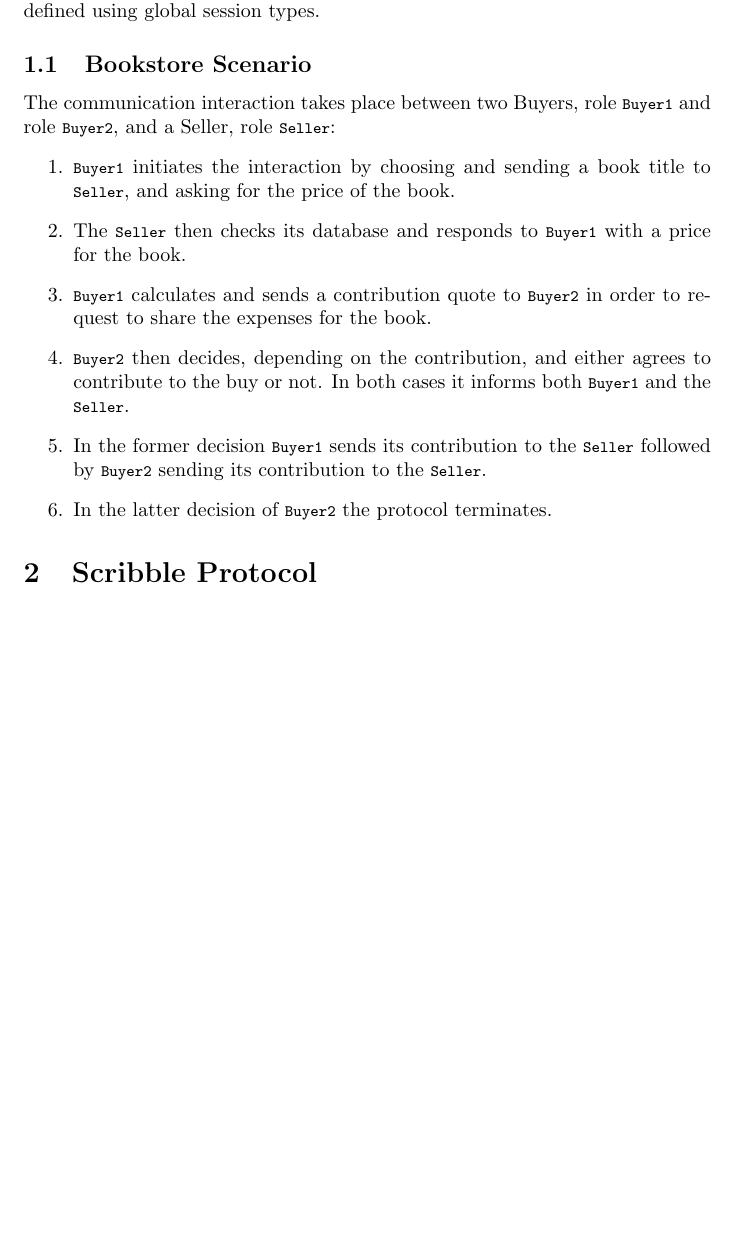
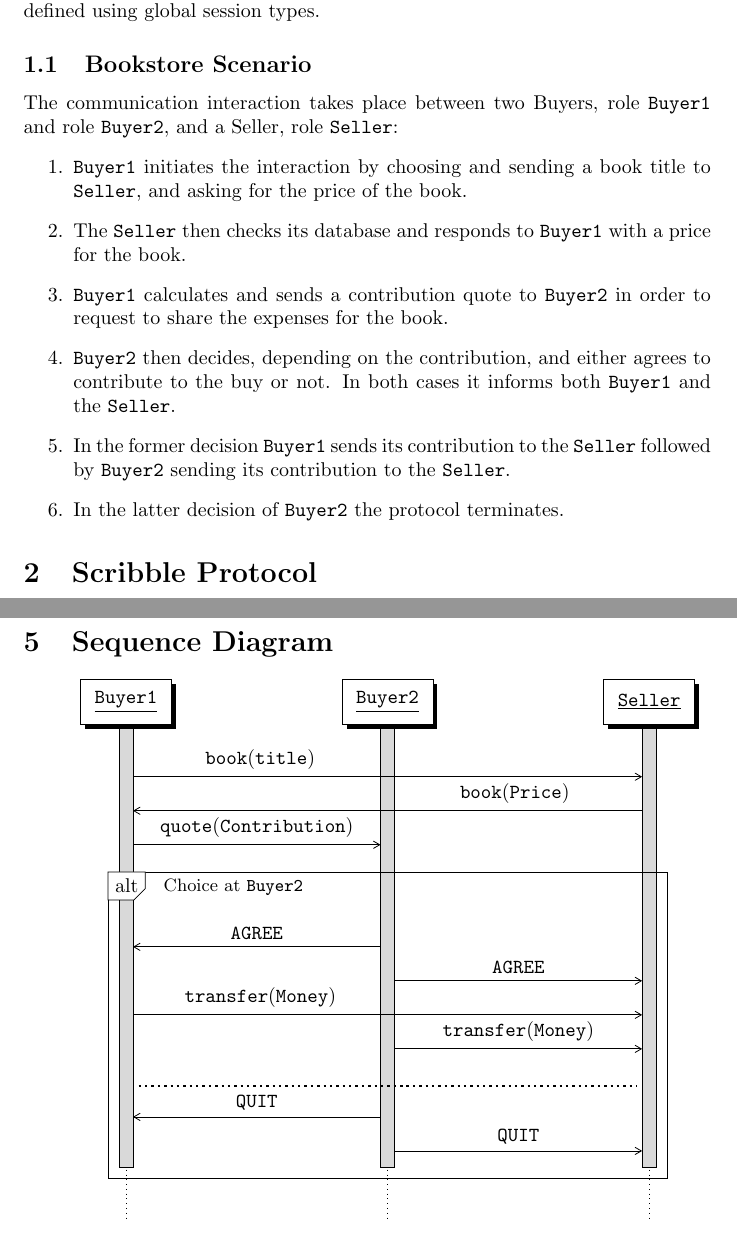
Before and after one commit to epsrc-abcd/session-types-use-cases, a LaTeX document (Bookstore/report/main.tex, which reads Bookstore/report/abcd_usecases.sty, Bookstore/report/macros.tex, Bookstore/report/pgf-umlsd.sty): part of page 1 of 6 before the commit and two parts of pages 1 and 7 of 7 after it, the two joined at a grey line, cut so that both start at the same text, the shorter picture padded with empty space. Compiled offline with pdfLaTeX.

Commit message:
added a sequence diagram

```diff
--- a/Bookstore/report/abcd_usecases.sty
+++ b/Bookstore/report/abcd_usecases.sty
@@ -16,11 +16,18 @@
 \usepackage{xspace}
 \usepackage{xcolor}
 
+%%%%%%%%%%%%%%%%%%%%%%%%%%%%%%%%%%%%%%%%%%%%%%%%%%%%
+%             Formatting macros
+%%%%%%%%%%%%%%%%%%%%%%%%%%%%%%%%%%%%%%%%%%%%%%%%%%%%
+
+% Role
+\newcommand{\rolefont}[1]{\ensuremath{\mathtt{#1}}\xspace}		% The font to be used for the names of role in the text
+\newcommand{\code}[1]{\ensuremath{\mathtt{#1}}\xspace}			% The font to be used code in the text
+
 
 %%%%%%%%%%%%%%%%%%%%%%%%%%%%%%%%%%%%%%%%%%%%%%%%%%%%
 %        Listing - packages and macros
 %%%%%%%%%%%%%%%%%%%%%%%%%%%%%%%%%%%%%%%%%%%%%%%%%%%%
-
 
 \usepackage{listings}
 
@@ -28,7 +35,7 @@
 \lstset{
 	emph={
 	local, global, protocol, choice, or, at, role, from, to, self,
-		typestate, enum, end, %String, Code, Price, Travel
+		typestate, enum, end
 	},
 	emphstyle={\color{blue}},
 	numberstyle=\lstnumberstyle,
@@ -62,6 +69,12 @@
 }
 
 %%%%%%%%%%%%%%%%%%%%%%%%%%%%%%%%%%%%%%%%%%%%%%%%%%%%
+%    UML sequence diagrams - packages and macros
+%%%%%%%%%%%%%%%%%%%%%%%%%%%%%%%%%%%%%%%%%%%%%%%%%%%%
+
+\usepackage{pgf-umlsd}
+
+%%%%%%%%%%%%%%%%%%%%%%%%%%%%%%%%%%%%%%%%%%%%%%%%%%%%
 %               Text macros
 %%%%%%%%%%%%%%%%%%%%%%%%%%%%%%%%%%%%%%%%%%%%%%%%%%%%
 
--- /dev/null
+++ b/Bookstore/report/macros.tex
@@ -0,0 +1,3 @@
+\newcommand{\BuyerOne}{\rolefont{Buyer1}}
+\newcommand{\BuyerTwo}{\rolefont{Buyer2}}
+\newcommand{\Seller}{\rolefont{Seller}}
--- a/Bookstore/report/main.tex
+++ b/Bookstore/report/main.tex
@@ -10,6 +10,8 @@
 
 \usepackage{abcd_usecases}				% Use this sty file in all reports
 
+\input{macros}
+
 \title{Application Layer Protocol: Bookstore}
 \author{Dimitrios Kouzapas}
 \date{}
--- /dev/null
+++ b/Bookstore/report/pgf-umlsd.sty
@@ -0,0 +1,369 @@
+%%%%%%%%%%%%%%%%%%%%%%%%%%%%%%%%%%%%%%%%%%
+% Start of pgf-umlsd.sty
+%
+% Some macros for UML Sequence Diagrams.
+% Home page of project: http://pgf-umlsd.googlecode.com/
+% Author: Xu Yuan <xuyuan.cn@gmail.com>, Southeast University, China
+% Contributor: Nobel Huang <nobel1984@gmail.com>, Southeast University, China
+%
+% History:
+% v0.6 2011/07/27
+%      - Fix Issue 6 reported by frankmorgner@gmail.com
+%        - diagram without a thread
+%        - allows empty diagram
+%      - New manual
+% v0.5 2009/09/30 Fix Issue 2 reported by vlado.handziski
+%      - Nested callself is supported
+%      - Rename sdloop and sdframe to sdblock
+% v0.4 2008/12/08  Fix Issue 1 reported by MathStuf:
+%      Nested sdloop environment hides outer loop
+% v0.3 2008/11/10 in Berlin, fix for the PGF cvs version:
+%      - the list items in \foreach are not evaluated by default now,
+%      the `evaluate' opinion should be used
+% v0.2 2008/03/20 create project at http://pgf-umlsd.googlecode.com/
+%      - use `shadows' library
+%      Thanks for Dr. Ludger Humbert's <humbert@uni-wuppertal.de> feedback!
+%      - reduce the parameter numbers, the user can write the content
+%      of instance (such as no colon)
+%      - the user can redefine the `inststyle'
+%      - new option: switch underlining of the instance text
+%      - new option: switch rounded corners
+% v0.1 2008/01/25 first release at http://www.fauskes.net/pgftikzexamples/
+%
+
+\NeedsTeXFormat{LaTeX2e}[1999/12/01]
+\ProvidesPackage{pgf-umlsd}[2009/09/30 v0.5 Some LaTeX macros for UML
+Sequence Diagrams.]
+
+\usetikzlibrary{arrows,shadows}
+
+% Options
+% ? the instance name under line ?
+\newif\ifpgfumlsdunderline\pgfumlsdunderlinetrue
+\DeclareOption{underline}{\pgfumlsdunderlinetrue}
+\DeclareOption{underline=true}{\pgfumlsdunderlinetrue}
+\DeclareOption{underline=false}{\pgfumlsdunderlinefalse}
+% ? the instance box with rounded corners ?
+\newif\ifpgfumlsdroundedcorners\pgfumlsdroundedcornersfalse
+\DeclareOption{roundedcorners}{\pgfumlsdroundedcornerstrue}
+\DeclareOption{roundedcorners=true}{\pgfumlsdroundedcornerstrue}
+\DeclareOption{roundedcorners=false}{\pgfumlsdroundedcornersfalse}
+\ProcessOptions
+
+% declare layers
+\pgfdeclarelayer{background}
+\pgfdeclarelayer{threadground}
+\pgfsetlayers{background,threadground,main}
+
+% new counters
+\newcounter{preinst}
+\newcounter{instnum}
+\newcounter{threadnum}
+\newcounter{seqlevel} % level
+\newcounter{callevel}
+\newcounter{callselflevel}
+\newcounter{blocklevel}
+
+% new an instance
+% Example:
+% \newinst[edge distance]{var}{name:class}
+\newcommand{\newinst}[3][0.2]{
+  \stepcounter{instnum}
+  \path (inst\thepreinst.east)+(#1,0) node[inststyle] (inst\theinstnum)
+  {\ifpgfumlsdunderline
+    \underline{#3}
+  \else
+  #3
+  \fi};
+  \path (inst\theinstnum)+(0,-0.5*\unitfactor) node (#2) {};
+  \tikzstyle{instcolor#2}=[]
+  \stepcounter{preinst}
+}
+
+% new an instance thread
+% Example:
+% \newinst[color]{var}{name}{class}
+\newcommand{\newthread}[3][gray!30]{
+  \newinst{#2}{#3}
+  \stepcounter{threadnum}
+  \node[below of=inst\theinstnum,node distance=0.8cm] (thread\thethreadnum) {};
+  \tikzstyle{threadcolor\thethreadnum}=[fill=#1]
+  \tikzstyle{instcolor#2}=[fill=#1]
+}
+
+% draw running (thick) line, should not call directly
+\newcommand*{\drawthread}[2]{
+  \begin{pgfonlayer}{threadground}
+    \draw[threadstyle] (#1.west) -- (#1.east) -- (#2.east) -- (#2.west) -- cycle;
+  \end{pgfonlayer}
+}
+
+% a function call
+% Example:
+% \begin{call}[height]{caller}{function}{callee}{return}
+% \end{call}
+\newenvironment{call}[5][1]{
+  \stepcounter{seqlevel}
+  \stepcounter{callevel} % push
+  \path
+  (#2)+(0,-\theseqlevel*\unitfactor-0.7*\unitfactor) node (cf\thecallevel) {}
+  (#4.\threadbias)+(0,-\theseqlevel*\unitfactor-0.7*\unitfactor) node (ct\thecallevel) {};
+
+  \draw[->,>=triangle 60] ({cf\thecallevel}) -- (ct\thecallevel)
+  node[midway, above] {#3};
+  \def\l\thecallevel{#1}
+  \def\f\thecallevel{#2}
+  \def\t\thecallevel{#4}
+  \def\returnvalue{#5}
+  \tikzstyle{threadstyle}+=[instcolor#2]
+}
+{
+  \addtocounter{seqlevel}{\l\thecallevel}
+  \path
+  (\f\thecallevel)+(0,-\theseqlevel*\unitfactor-0.7*\unitfactor) node (rf\thecallevel) {}
+  (\t\thecallevel.\threadbias)+(0,-\theseqlevel*\unitfactor-0.7*\unitfactor) node (rt\thecallevel) {};
+  \draw[dashed,->,>=angle 60] ({rt\thecallevel}) -- (rf\thecallevel)
+  node[midway, above]{\returnvalue};
+  \drawthread{ct\thecallevel}{rt\thecallevel}
+  \addtocounter{callevel}{-1} % pop
+}
+
+% a function do not need call others
+% Example:
+% \begin{callself}[height]{caller}{function}{return}
+% \end{callself}
+\newenvironment{callself}[4][1]{
+  \stepcounter{seqlevel}
+  \stepcounter{callevel} % push
+  \stepcounter{callselflevel}
+
+  \path
+  (#2)+(\thecallselflevel*0.1-0.1,-\theseqlevel*\unitfactor-0.7*\unitfactor) node (sc\thecallevel) {}
+  ({sc\thecallevel}.east)+(0,-0.33*\unitfactor) node (scb\thecallevel) {};
+
+  \draw[->,>=triangle 60] ({sc\thecallevel}.east) -- ++(0.8,0)
+  node[near start, above right] {#3} -- ++(0,-0.33*\unitfactor)
+  -- (scb\thecallevel);
+  \def\l\thecallevel{#1}
+  \def\f\thecallevel{#2}
+  \def\returnvalue{#4}
+  \tikzstyle{threadstyle}+=[instcolor#2]
+}{
+  \addtocounter{seqlevel}{\l\thecallevel}
+  \path (\f\thecallevel)+(\thecallselflevel*0.1-0.1,-\theseqlevel*\unitfactor-0.33*\unitfactor) node
+  (sct\thecallevel) {};
+
+  \draw[dashed,->,>=angle 60] ({sct\thecallevel}.east) node
+  (sce\thecallevel) {} -- ++(0.8,0) -- node[midway, right]{\returnvalue} ++(0,-0.33*\unitfactor) -- ++(-0.8,0);
+  \drawthread{scb\thecallevel}{sce\thecallevel}
+  \addtocounter{callevel}{-1} % pop
+  \addtocounter{callselflevel}{-1}
+}
+
+% message between threads
+% Example:
+% \mess{sender}{message content}{receiver}
+\newcommand{\mess}[3]{
+  \stepcounter{seqlevel}
+  \path
+  (#1)+(0,-\theseqlevel*\unitfactor-0.7*\unitfactor) node (messbeg) {}
+  (#3)+(0,-\theseqlevel*\unitfactor-0.7*\unitfactor) node (messend) {};
+  \draw[->,>=angle 60] (messbeg) -- (messend) node[midway, above] {#2};
+}
+
+\newenvironment{messcall}[4][1]{
+  \stepcounter{seqlevel}
+  \stepcounter{callevel} % push
+  \path
+  (#2)+(0,-\theseqlevel*\unitfactor-0.7*\unitfactor) node (cf\thecallevel) {}
+  (#4.\threadbias)+(0,-\theseqlevel*\unitfactor-0.7*\unitfactor) node (ct\thecallevel) {};
+
+  \draw[->,>=angle 60] ({cf\thecallevel}) -- (ct\thecallevel)
+  node[midway, above] {#3};
+  \def\l\thecallevel{#1}
+  \def\f\thecallevel{#2}
+  \def\t\thecallevel{#4}
+  \tikzstyle{threadstyle}+=[instcolor#2]
+}
+{
+  \addtocounter{seqlevel}{\l\thecallevel}
+  \path
+  (\f\thecallevel)+(0,-\theseqlevel*\unitfactor-0.7*\unitfactor) node (rf\thecallevel) {}
+  (\t\thecallevel.\threadbias)+(0,-\theseqlevel*\unitfactor-0.3*\unitfactor) node (rt\thecallevel) {};
+  \drawthread{ct\thecallevel}{rt\thecallevel}
+  \addtocounter{callevel}{-1} % pop
+}
+
+% In the situation of multi-threads, some objects are called at the
+% same time. Currently, we have to adjust the bias of thread line
+% manually. Possible parameters are: center, west, east
+\newcommand{\setthreadbias}[1]{\global\def\threadbias{#1}}
+
+% In the situation of multi-threads, some events happen at the same
+% time. Currently, we have to adjust the level(time) of events
+% manually. This function makes the call earlier.
+\newcommand{\prelevel}{\addtocounter{seqlevel}{-1}}
+
+% a block box with caption
+% \begin{sdblock}[caption background color]{caption}{comments}
+% \end{sdblock}
+\newenvironment{sdblock}[3][white]{
+  \stepcounter{seqlevel}
+  \stepcounter{blocklevel} % push
+  \coordinate (blockbeg\theblocklevel) at (0,-\theseqlevel*\unitfactor-\unitfactor);
+  \stepcounter{seqlevel}
+  \def\blockcolor\theblocklevel{#1}
+  \def\blockname\theblocklevel{#2}
+  \def\blockcomm\theblocklevel{#3}
+  \begin{pgfinterruptboundingbox}
+}{
+  \coordinate (blockend) at (0,-\theseqlevel*\unitfactor-2*\unitfactor);
+  \path (current bounding box.east)+(0.2,0) node (boxeast) {}
+  (current bounding box.west |- {blockbeg\theblocklevel}) + (-0.2,0)
+  node (nw) {};
+  \path (boxeast |- blockend) node (se) {};
+  \draw (nw) rectangle (se);
+
+  % title
+  \node[blockstyle] (blocktitle) at (nw) {\blockname\theblocklevel};
+  \path (blocktitle.south east) + (0,0.2) node (set) {}
+  (blocktitle.south east) + (-0.2,0) node (seb) {}
+  (blocktitle.north east) + (0.2,0) node (comm) {};
+  \draw[fill=\blockcolor\theblocklevel] (blocktitle.north west) -- (blocktitle.north east) --
+  (set.center) -- (seb.center) -- (blocktitle.south west) -- cycle;
+  \node[blockstyle] (blocktitle) at (nw) {\blockname\theblocklevel};
+  \node[blockcommentstyle] (blockcomment) at (comm) {\blockcomm\theblocklevel};
+
+  \end{pgfinterruptboundingbox}
+
+  % add two points to keep the bounding box
+  \node[dot] (fnw) at (nw) {};
+  \node[dot] (fse) at (se) {};
+
+  \addtocounter{blocklevel}{-1} % pop
+  \stepcounter{seqlevel}
+}
+
+% the environment of sequence diagram
+\newenvironment{sequencediagram}{
+  \begin{tikzpicture}
+    \setlength{\unitlength}{1cm}
+    \tikzstyle{sequence}=[coordinate]
+    \tikzstyle{inststyle}=[rectangle, draw, anchor=west, minimum
+    height=0.8cm, minimum width=1.6cm, fill=white,
+    drop shadow={opacity=1,fill=black}]
+    \ifpgfumlsdroundedcorners
+    \tikzstyle{inststyle}+=[rounded corners=3mm]
+    \fi
+    \tikzstyle{blockstyle}=[anchor=north west]
+    \tikzstyle{blockcommentstyle}=[anchor=north west, font=\small]
+    \tikzstyle{dot}=[inner sep=0pt,fill=black,circle,minimum size=0.2pt]
+    \global\def\unitfactor{0.6}
+    \global\def\threadbias{center}
+    % reset counters
+    \setcounter{preinst}{0}
+    \setcounter{instnum}{0}
+    \setcounter{threadnum}{0}
+    \setcounter{seqlevel}{0}
+    \setcounter{callevel}{0}
+    \setcounter{callselflevel}{0}
+    \setcounter{blocklevel}{0}
+
+    % origin
+    \node[coordinate] (inst0) {};
+}
+{
+  \begin{pgfonlayer}{background}
+    \ifnum\c@instnum > 0
+    \foreach \t [evaluate=\t] in {1,...,\theinstnum}{
+      \draw[dotted] (inst\t) -- ++(0,-\theseqlevel*\unitfactor-2.2*\unitfactor);
+    }
+    \fi
+    \ifnum\c@threadnum > 0
+    \foreach \t [evaluate=\t] in {1,...,\thethreadnum}{
+      \path (thread\t)+(0,-\theseqlevel*\unitfactor-0.1*\unitfactor) node (threadend) {};
+      \tikzstyle{threadstyle}+=[threadcolor\t]
+      \drawthread{thread\t}{threadend}
+    }
+    \fi
+  \end{pgfonlayer}
+\end{tikzpicture}}
+
+
+%%% End of pgf-umlsd.sty
+%%%%%%%%%%%%%%%%%%%%%%%%%%%%%%%%%%%%%%%%%%
+
+
+%%% Extension of pgf-umlsd.sty
+%%%%%%%%%%%%%%%%%%%%%%%%%%%%%%%%%%%%%%%%%%
+
+
+
+%% extension for pgf-umlsd v0.5 2009/09/30, which TeXLive comes along
+
+%% \leftsidelabel{thread}{side}{label}
+%% side: left right above below
+\newcommand{\sidelabel}[3]{
+    \stepcounter{seqlevel}
+    \path
+    (#1)+(0,-\theseqlevel*\unitfactor-0.7*\unitfactor) node (messbeg) {};
+    \draw (messbeg) node[#2] {#3};
+}
+
+%% mostly used between altblocks
+%% \separateline[line style]{from}{to}
+\newcommand{\separateline}[3][dotted, color=black, very thick]{
+    \stepcounter{seqlevel}
+    \path
+    (#2)+(.1,-\theseqlevel*\unitfactor-.8*\unitfactor) node (from) {}
+    (#3)+(-.1,-\theseqlevel*\unitfactor-.8*\unitfactor) node (to) {};
+    \draw[#1] (from) -- (to);
+}
+
+%% \begin{altblock}{from}{condition}{to}
+%% %%calls here
+%% \end{altblock}
+\newenvironment{altblock}[3]{
+    \stepcounter{seqlevel}
+    \path
+    (#1)+(.1,-\theseqlevel*\unitfactor-\unitfactor) node (from) {}
+    (#3)+(-.1,-\theseqlevel*\unitfactor-\unitfactor) node (to) {};
+    \draw (from) node[above right] {[#2]};
+}{}
+
+%%
+\newcommand{\postlevel}{\addtocounter{seqlevel}{+1}}
+
+%% \newthread[thread distance]{color fill style}{left}{right}
+\renewcommand{\newthread}[4][1]{
+    \newinst[#1]{#3}{#4}
+    \stepcounter{threadnum}
+    \node[below of=inst\theinstnum,node distance=1em] (thread\thethreadnum) {};
+    \tikzstyle{threadcolor\thethreadnum}=[fill=#2]
+    \tikzstyle{instcolor#3}=[fill=#2]
+}
+
+%%% End of pgf-umlsd extenstion
+%%%%%%%%%%%%%%%%%%%%%%%%%%%%%%%%%%%%%%%%%%
+
+%%% My extension of pgf-umlsd.sty
+%%%%%%%%%%%%%%%%%%%%%%%%%%%%%%%%%%%%%%%%%%
+
+% threads with default grey!30 color
+\newcommand{\mythread}[3][1] {
+	\newthread[#1]{gray!30}{#2}{#3}
+}
+
+% message between threads
+% Example:
+% \mess{sender}{message content}{receiver}
+\newcommand{\mymess}[4][midway]{
+  \stepcounter{seqlevel}
+  \path
+  (#2)+(0,-\theseqlevel*\unitfactor-0.7*\unitfactor) node (messbeg) {}
+  (#4)+(0,-\theseqlevel*\unitfactor-0.7*\unitfactor) node (messend) {};
+  \draw[->,>=angle 60] (messbeg) -- (messend) node[#1, above] {#3};
+}
+
+%%% End of my pgf-umlsd extenstion
+%%%%%%%%%%%%%%%%%%%%%%%%%%%%%%%%%%%%%%%%%%
--- /dev/null
+++ b/Bookstore/report/sequence_diagram.tex
@@ -0,0 +1,23 @@
+\section{Sequence Diagram}
+
+\begin{sequencediagram}
+	\mythread{Buyer1}{\BuyerOne}
+	\mythread[3]{Buyer2}{\BuyerTwo}
+	\mythread[3]{Seller}{\Seller}
+
+	\mymess[near start]{Buyer1}{\code{book(title)}}{Seller}
+	\mymess[near start]{Seller}{\code{book(Price)}}{Buyer1}
+	\mymess{Buyer1}{\code{quote(Contribution)}}{Buyer2}
+
+	\begin{sdblock}{alt}{Choice at \BuyerTwo}
+		\mymess{Buyer2}{\code{AGREE}}{Buyer1}
+		\mymess{Buyer2}{\code{AGREE}}{Seller}
+		\mymess[near start]{Buyer1}{\code{transfer(Money)}}{Seller}
+		\mymess{Buyer2}{\code{transfer(Money)}}{Seller}
+
+		\separateline{Buyer1}{Seller}
+
+		\mymess{Buyer2}{\code{QUIT}}{Buyer1}
+		\mymess{Buyer2}{\code{QUIT}}{Seller}
+	\end{sdblock}
+\end{sequencediagram}
```
Also changed, not shown: Bookstore/report/bookstore.tex (+0 -4 lines), Bookstore/report/abcd_usecases.sty (2 more changed lines), Bookstore/report/main.tex (1 more changed lines).
